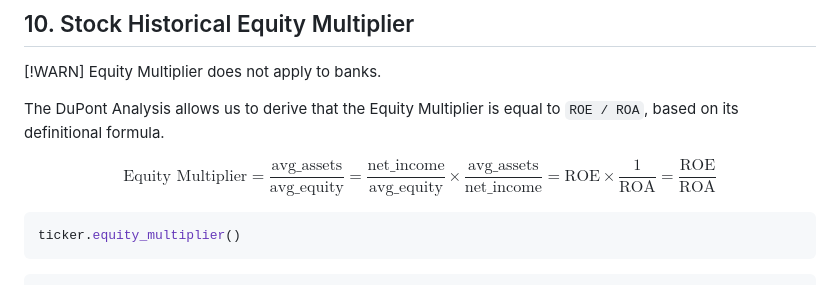
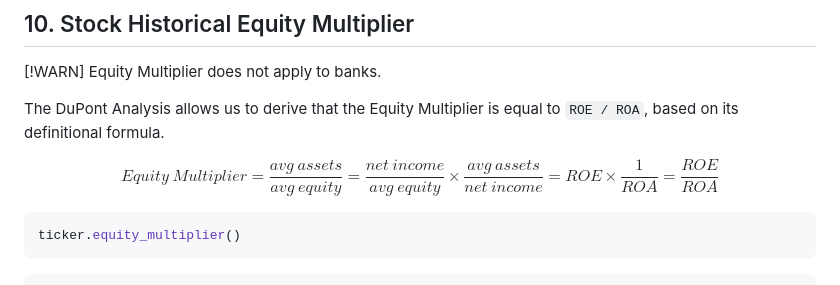
Before and after one commit to defeat-beta/defeatbeta-api, a Markdown page: doc/Value_Examples.md, the part around the change. Drawn GitHub-style.

````diff
--- a/doc/Value_Examples.md
+++ b/doc/Value_Examples.md
@@ -251,7 +251,7 @@ ticker.roic()
 The DuPont Analysis allows us to derive that the Equity Multiplier is equal to `ROE / ROA`, based on its definitional formula.
 
 $$
-\text{Equity Multiplier} = \frac{\text{avg_assets}}{\text{avg_equity}} = \frac{\text{net_income}}{\text{avg_equity}} \times \frac{\text{avg_assets}}{\text{net_income}} = \text{ROE} \times \frac{1}{\text{ROA}} = \frac{\text{ROE}}{\text{ROA}}
+Equity\ Multiplier = \frac{avg\ assets}{avg\ equity} = \frac{net\ income}{avg\ equity} \times \frac{avg\ assets}{net\ income} = ROE \times \frac{1}{ROA} = \frac{ROE}{ROA}
 $$
 
 ```python
````
